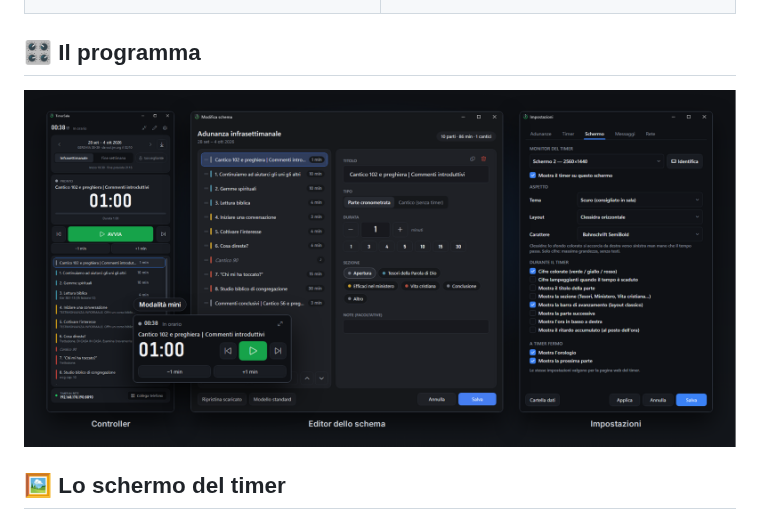
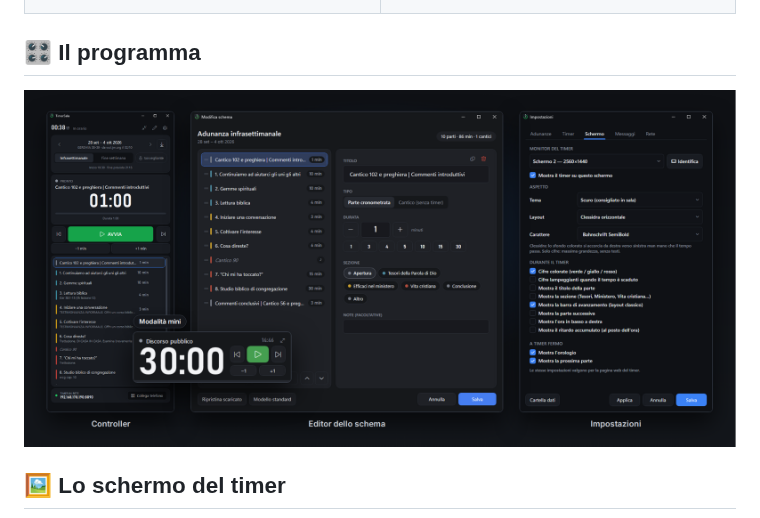
Before and after one commit to Lomme89/timersala, a Markdown page: README.md, the part around the change. Rendered like a GitHub page; pictures changed too: docs/images/programma-v2.png (deleted), docs/images/programma-v3.png (added).

Commit message:
README: schermata aggiornata della modalità mini
Co-Authored-By: Claude Opus 5.5 <noreply@anthropic.com>
Claude-Session: https://claude.ai/code/session_017n86YY5cqTymaAK9Ukupaf

```diff
--- a/README.md
+++ b/README.md
@@ -84,7 +84,7 @@ Tema scuro o chiaro, carattere, layout classico, clessidra o solo cifre. Puoi na
 ## 🎛️ Il programma
 
 <p align="center">
-  <img src="docs/images/programma-v2.png" alt="Controller, modalità mini, editor dello schema e impostazioni" width="100%">
+  <img src="docs/images/programma-v3.png" alt="Controller, modalità mini, editor dello schema e impostazioni" width="100%">
 </p>
 
 ## 🖼️ Lo schermo del timer
```
